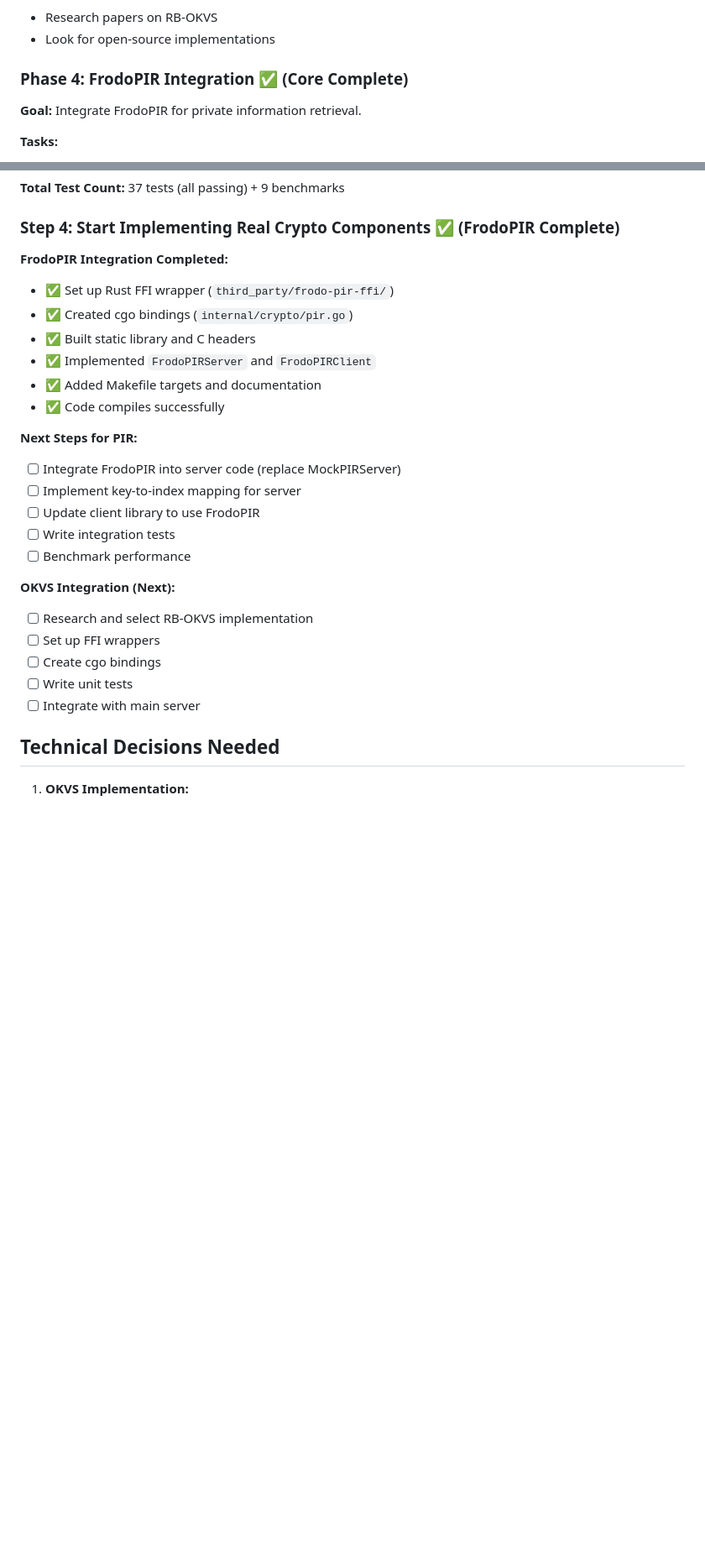
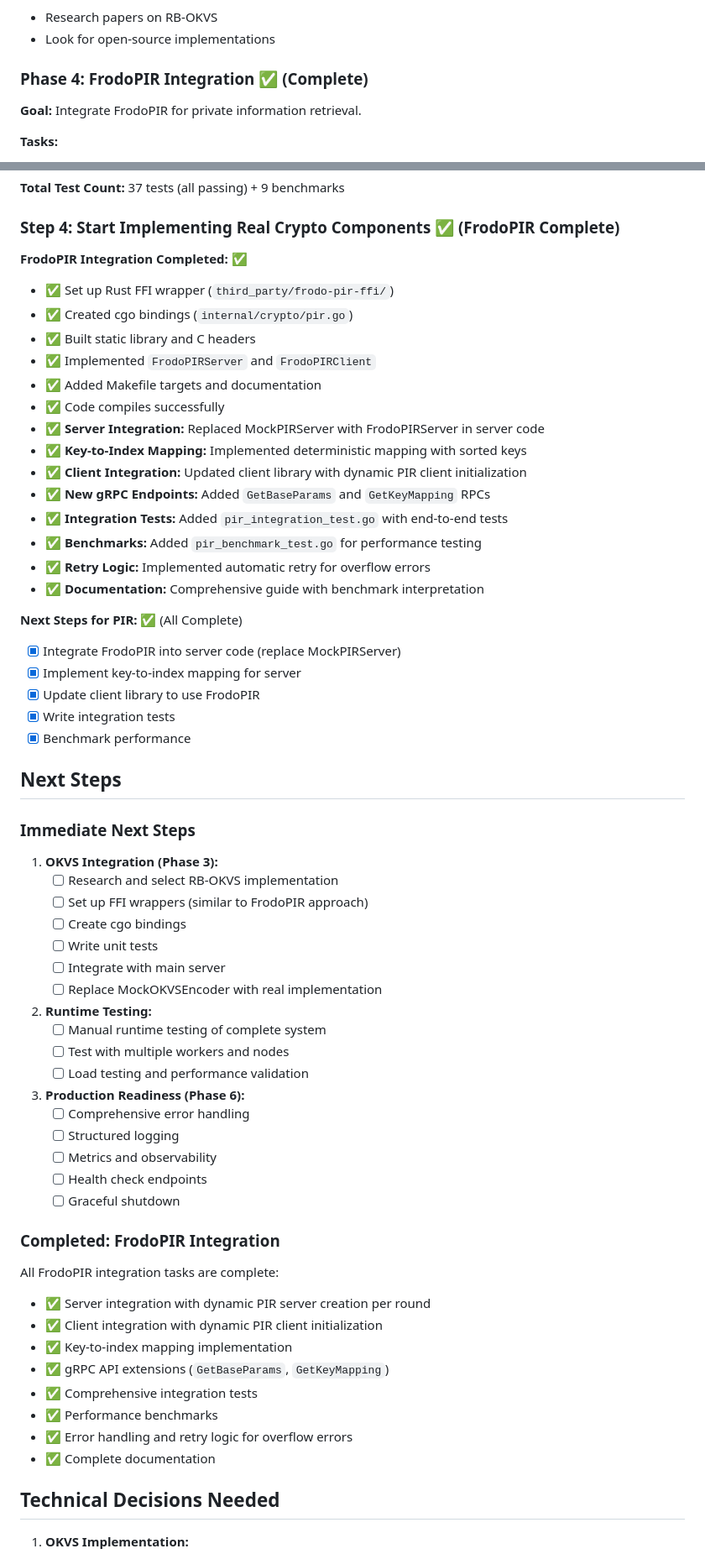
Before and after one commit to mundrapranay/silhouette-db, a Markdown page: IMPLEMENTATION_PLAN.md, 2 parts joined by grey strips. Shown: that part at 84% size. GitHub-like rendering; blank space fills up the shorter version.

Commit message:
Update IMPLEMENTATION_PLAN.md to reflect completed FrodoPIR integration
- Mark all PIR integration tasks as completed
- Update Phase 4 status to Complete
- Add detailed completion summary for server, client, and testing integration
- Update Known Issues to reflect FrodoPIR is fully integrated
- Add Next Steps section with OKVS integration and production readiness tasks

```diff
--- a/IMPLEMENTATION_PLAN.md
+++ b/IMPLEMENTATION_PLAN.md
@@ -91,7 +91,7 @@ This document outlines the step-by-step implementation plan for building the `si
 - Research papers on RB-OKVS
 - Look for open-source implementations
 
-### Phase 4: FrodoPIR Integration ✅ (Core Complete)
+### Phase 4: FrodoPIR Integration ✅ (Complete)
 
 **Goal:** Integrate FrodoPIR for private information retrieval.
 
@@ -211,27 +212,64 @@ git submodule update --init --recursive
 
 ### Step 4: Start Implementing Real Crypto Components ✅ (FrodoPIR Complete)
 
-**FrodoPIR Integration Completed:**
+**FrodoPIR Integration Completed:** ✅
 - ✅ Set up Rust FFI wrapper (`third_party/frodo-pir-ffi/`)
 - ✅ Created cgo bindings (`internal/crypto/pir.go`)
 - ✅ Built static library and C headers
 - ✅ Implemented `FrodoPIRServer` and `FrodoPIRClient`
 - ✅ Added Makefile targets and documentation
 - ✅ Code compiles successfully
+- ✅ **Server Integration:** Replaced MockPIRServer with FrodoPIRServer in server code
+- ✅ **Key-to-Index Mapping:** Implemented deterministic mapping with sorted keys
+- ✅ **Client Integration:** Updated client library with dynamic PIR client initialization
+- ✅ **New gRPC Endpoints:** Added `GetBaseParams` and `GetKeyMapping` RPCs
+- ✅ **Integration Tests:** Added `pir_integration_test.go` with end-to-end tests
+- ✅ **Benchmarks:** Added `pir_benchmark_test.go` for performance testing
+- ✅ **Retry Logic:** Implemented automatic retry for overflow errors
+- ✅ **Documentation:** Comprehensive guide with benchmark interpretation
 
-**Next Steps for PIR:**
-- [ ] Integrate FrodoPIR into server code (replace MockPIRServer)
-- [ ] Implement key-to-index mapping for server
-- [ ] Update client library to use FrodoPIR
-- [ ] Write integration tests
-- [ ] Benchmark performance
+**Next Steps for PIR:** ✅ (All Complete)
+- [x] Integrate FrodoPIR into server code (replace MockPIRServer)
+- [x] Implement key-to-index mapping for server
+- [x] Update client library to use FrodoPIR
+- [x] Write integration tests
+- [x] Benchmark performance
 
-**OKVS Integration (Next):**
-- [ ] Research and select RB-OKVS implementation
-- [ ] Set up FFI wrappers
-- [ ] Create cgo bindings
-- [ ] Write unit tests
-- [ ] Integrate with main server
+## Next Steps
+
+### Immediate Next Steps
+
+1. **OKVS Integration (Phase 3):**
+   - [ ] Research and select RB-OKVS implementation
+   - [ ] Set up FFI wrappers (similar to FrodoPIR approach)
+   - [ ] Create cgo bindings
+   - [ ] Write unit tests
+   - [ ] Integrate with main server
+   - [ ] Replace MockOKVSEncoder with real implementation
+
+2. **Runtime Testing:**
+   - [ ] Manual runtime testing of complete system
+   - [ ] Test with multiple workers and nodes
+   - [ ] Load testing and performance validation
+
+3. **Production Readiness (Phase 6):**
+   - [ ] Comprehensive error handling
+   - [ ] Structured logging
+   - [ ] Metrics and observability
+   - [ ] Health check endpoints
+   - [ ] Graceful shutdown
+
+### Completed: FrodoPIR Integration
+
+All FrodoPIR integration tasks are complete:
+- ✅ Server integration with dynamic PIR server creation per round
+- ✅ Client integration with dynamic PIR client initialization
+- ✅ Key-to-index mapping implementation
+- ✅ gRPC API extensions (`GetBaseParams`, `GetKeyMapping`)
+- ✅ Comprehensive integration tests
+- ✅ Performance benchmarks
+- ✅ Error handling and retry logic for overflow errors
+- ✅ Complete documentation
 
 ## Technical Decisions Needed
 
```
Also changed, not shown: other parts of IMPLEMENTATION_PLAN.md (+18 -12 lines).
